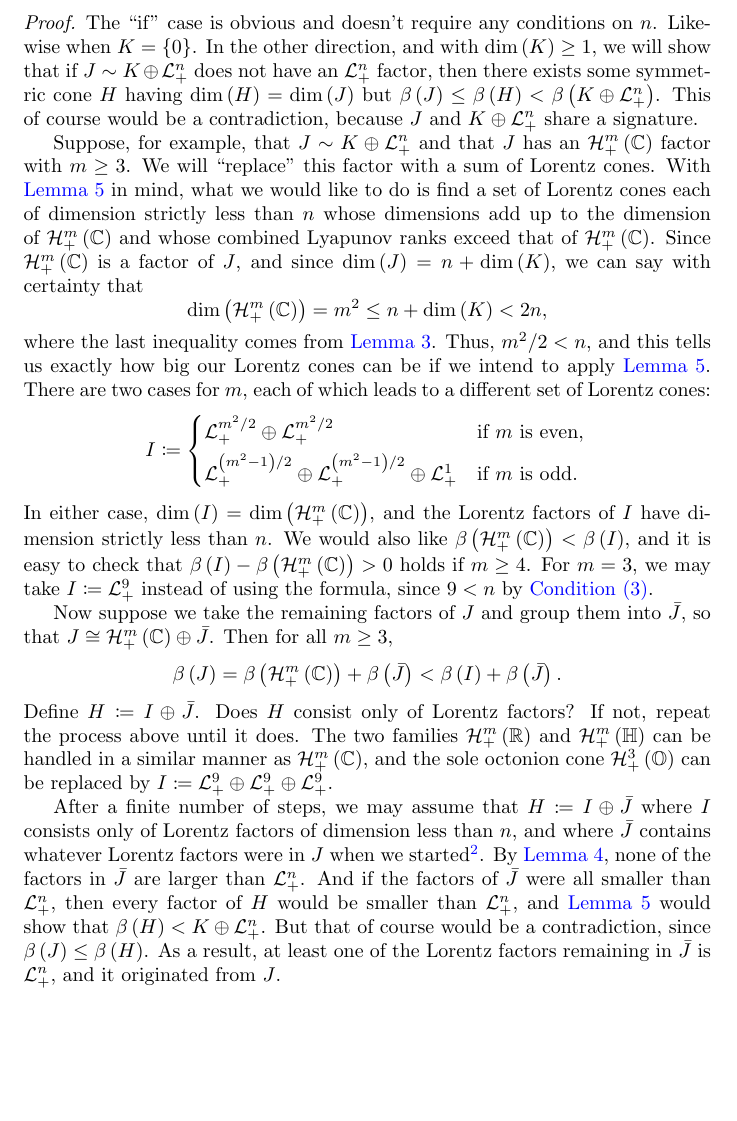
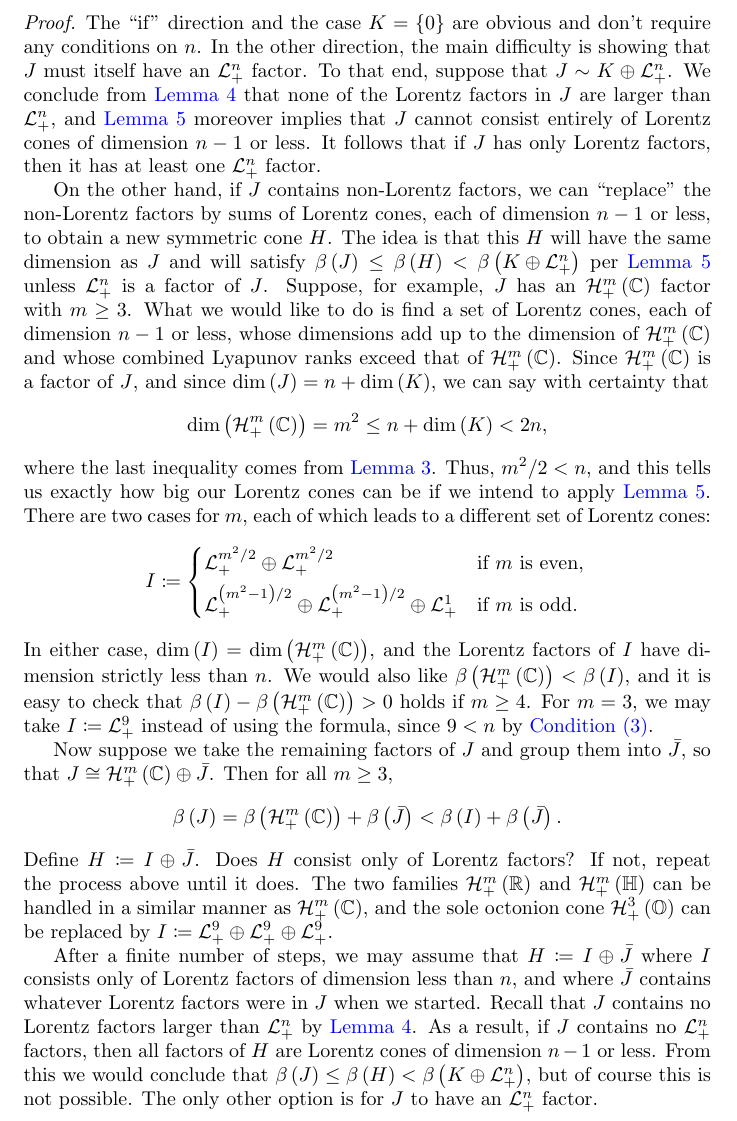
Before and after one commit to orlitzky/the_uniqueness_of_lyapunov_rank_among_symmetric_cones, a LaTeX paper (the_uniqueness_of_lyapunov_rank_among_symmetric_cones.tex): part of page 12 of 21, cut so that both start at the same text, the shorter picture padded with empty space. Compiled offline with pdfLaTeX.

Commit message:
Try to de-confuse the proof of Theorem 4
By splitting this into "all Lorentz" and "not all Lorentz" cases, we
avoid the suspicious footnote. It also helps to cite Lemma 4 at the
very beginning to rule out L(n+k) factors right away. The remaining
contradictions are then not even contradictions; they just rule out
the possibility that L(n) is not a factor of J.

```diff
--- a/the_uniqueness_of_lyapunov_rank_among_symmetric_cones.tex
+++ b/the_uniqueness_of_lyapunov_rank_among_symmetric_cones.tex
@@ -971,24 +971,31 @@
       $J' \sim K$.
 
       \begin{proof}
-        The ``if'' case is obvious and doesn't require any conditions
-        on $n$. Likewise when $K = \set{0}$. In the other direction,
-        and with $\dim\of{K} \ge 1$, we will show that if $J \sim
-        \directsum{K}{\Lnplus}$ does not have an $\Lnplus$ factor,
-        then there exists some symmetric cone $H$ having $\dim\of{H} =
-        \dim\of{J}$ but $\lyapunovrank{J} \le \lyapunovrank{H} <
-        \lyapunovrank{\directsum{K}{\Lnplus}}$. This of course would
-        be a contradiction, because $J$ and $\directsum{K}{\Lnplus}$
-        share a signature.
-
-        Suppose, for example, that $J \sim \directsum{K}{\Lnplus}$ and
-        that $J$ has an $\Hnplus[m]\of{\Cn[1]}$ factor with $m \ge
-        3$. We will ``replace'' this factor with a sum of Lorentz
-        cones. With \cref{lem:not all smaller factors} in mind, what
-        we would like to do is find a set of Lorentz cones each of
-        dimension strictly less than $n$ whose dimensions add up to
-        the dimension of $\Hnplus[m]\of{\Cn[1]}$ and whose combined
-        Lyapunov ranks exceed that of $\Hnplus[m]\of{\Cn[1]}$. Since
+        The ``if'' direction and the case $K = \set{0}$ are obvious
+        and don't require any conditions on $n$. In the other
+        direction, the main difficulty is showing that $J$ must itself
+        have an $\Lnplus$ factor. To that end, suppose that $J \sim
+        \directsum{K}{\Lnplus}$. We conclude from \cref{lem:no bigger
+          factors} that none of the Lorentz factors in $J$ are larger
+        than $\Lnplus$, and \cref{lem:not all smaller factors}
+        moreover implies that $J$ cannot consist entirely of Lorentz
+        cones of dimension $n-1$ or less. It follows that if $J$ has
+        only Lorentz factors, then it has at least one $\Lnplus$
+        factor.
+
+        On the other hand, if $J$ contains non-Lorentz factors, we can
+        ``replace'' the non-Lorentz factors by sums of Lorentz cones,
+        each of dimension $n-1$ or less, to obtain a new symmetric
+        cone $H$. The idea is that this $H$ will have the same
+        dimension as $J$ and will satisfy $\lyapunovrank{J} \le
+        \lyapunovrank{H} < \lyapunovrank{\directsum{K}{\Lnplus}}$ per
+        \cref{lem:not all smaller factors} unless $\Lnplus$ is a
+        factor of $J$. Suppose, for example, $J$ has an
+        $\Hnplus[m]\of{\Cn[1]}$ factor with $m \ge 3$. What we would
+        like to do is find a set of Lorentz cones, each of dimension
+        $n-1$ or less, whose dimensions add up to the dimension of
+        $\Hnplus[m]\of{\Cn[1]}$ and whose combined Lyapunov ranks
+        exceed that of $\Hnplus[m]\of{\Cn[1]}$. Since
         $\Hnplus[m]\of{\Cn[1]}$ is a factor of $J$, and since
         $\dim\of{J} = n + \dim\of{K}$, we can say with certainty that
         %
@@ -1054,18 +1061,11 @@
         \coloneqq \directsum{I}{\bar{J}}$ where $I$ consists only of
         Lorentz factors of dimension less than $n$, and where
         $\bar{J}$ contains whatever Lorentz factors were in $J$ when
-        we started\footnote{If $J$ has no non-Lorentz factors, we set $H
-        \coloneqq \bar{J} \coloneqq J$ as step zero.}. By \cref{lem:no
-          bigger factors}, none of the factors in $\bar{J}$ are
-        larger than $\Lnplus$. And if the factors of $\bar{J}$ were
-        all smaller than $\Lnplus$, then every factor of $H$ would be
-        smaller than $\Lnplus$, and \cref{lem:not all smaller factors}
-        would show that $\lyapunovrank{H} <
-        \directsum{K}{\Lnplus}$. But that of course would be a
-        contradiction, since $\lyapunovrank{J} \le
-        \lyapunovrank{H}$. As a result, at least one of the Lorentz
-        factors remaining in $\bar{J}$ is $\Lnplus$, and it originated
-        from $J$.
-
-        Take one of those $\Lnplus$ factors from within $J$, and write
-        $J \cong \directsum{J'}{\Lnplus}$. It should be clear that if
+        we started. Recall that $J$ contains no Lorentz factors larger
+        than $\Lnplus$ by \cref{lem:no bigger factors}. As a result,
+        if $J$ contains no $\Lnplus$ factors, then all factors of $H$
+        are Lorentz cones of dimension $n-1$ or less. From this we
+        would conclude that $\lyapunovrank{J} \le \lyapunovrank{H} <
+        \lyapunovrank{\directsum{K}{\Lnplus}}$, but of course this is
+        not possible. The only other option is for $J$ to have an
+        $\Lnplus$ factor.
```
Also changed, not shown: the_uniqueness_of_lyapunov_rank_among_symmetric_cones.tex (12 more changed lines).
